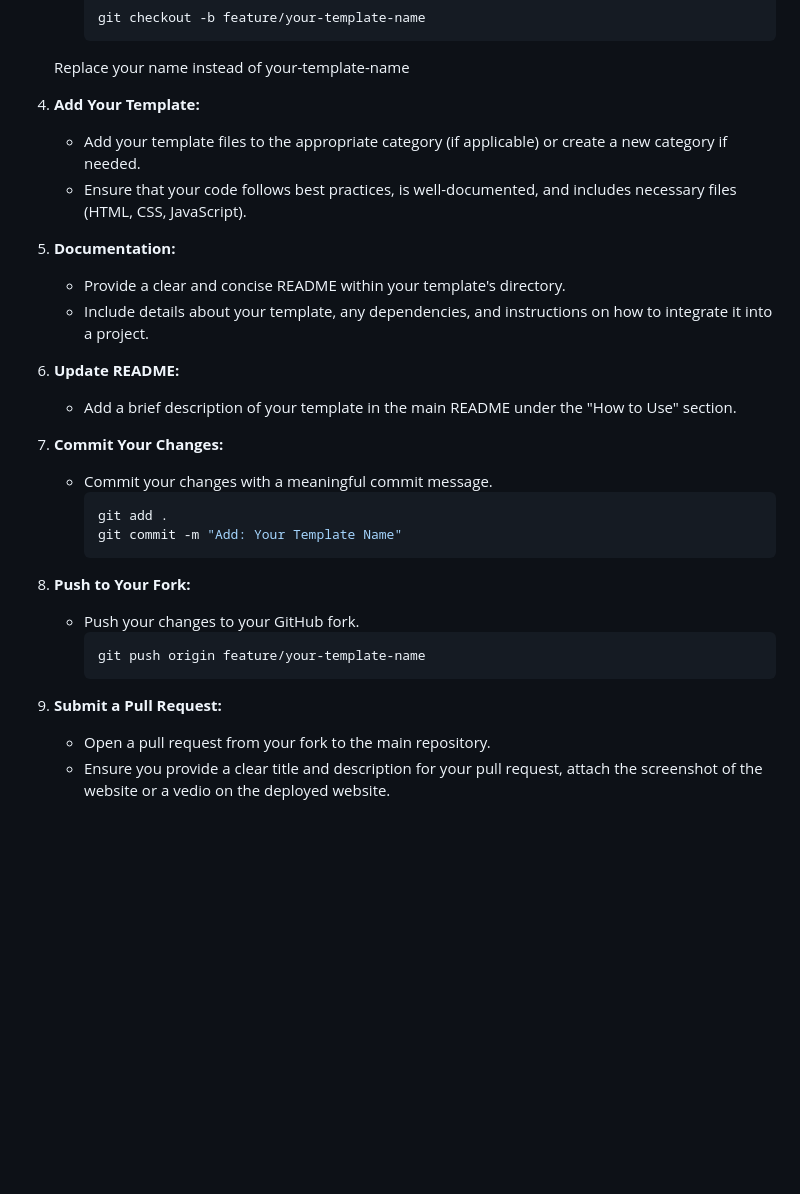
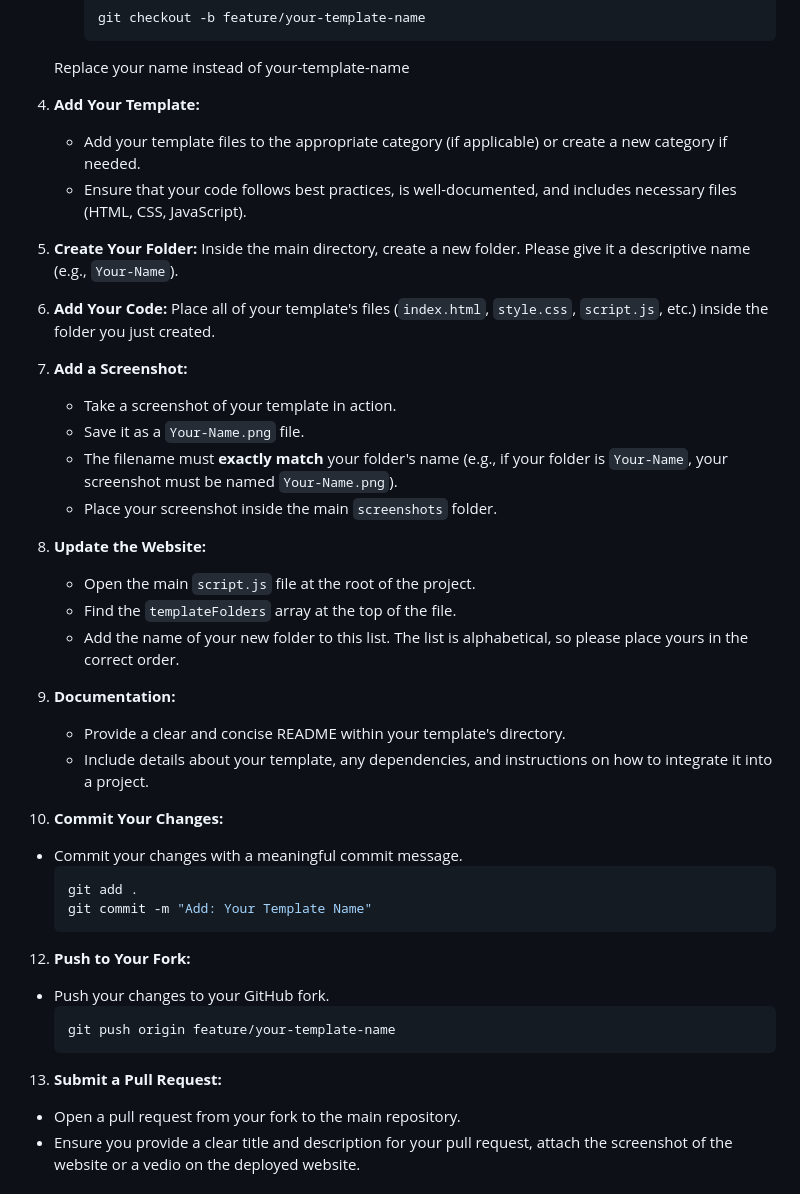
Before and after one commit to avinash201199/Login-Signup-templates, a Markdown page: README.md, the part around the change. GitHub-like rendering; blank space fills up the shorter version.

````diff
--- a/README.md
+++ b/README.md
@@ -63,31 +63,48 @@ Before you start contributing, please ensure you have reviewed the existing temp
      git checkout -b feature/your-template-name
      ```
     Replace your name instead of your-template-name
+
 4. **Add Your Template:**
    - Add your template files to the appropriate category (if applicable) or create a new category if needed.
    - Ensure that your code follows best practices, is well-documented, and includes necessary files (HTML, CSS, JavaScript).
 
-5. **Documentation:**
+5.  **Create Your Folder:** Inside the main directory, create a new folder. Please give it a descriptive name (e.g., `Your-Name`).
+
+6.  **Add Your Code:** Place all of your template's files (`index.html`, `style.css`, `script.js`, etc.) inside the folder you just created.
+
+7.  **Add a Screenshot:**
+
+    - Take a screenshot of your template in action.
+    - Save it as a `Your-Name.png` file.
+    - The filename must **exactly match** your folder's name (e.g., if your folder is `Your-Name`, your screenshot must be named `Your-Name.png`).
+    - Place your screenshot inside the main `screenshots` folder.
+
+8.  **Update the Website:**
+
+    - Open the main `script.js` file at the root of the project.
+    - Find the `templateFolders` array at the top of the file.
+    - Add the name of your new folder to this list. The list is alphabetical, so please place yours in the correct order.
+
+
+9. **Documentation:**
    - Provide a clear and concise README within your template's directory.
    - Include details about your template, any dependencies, and instructions on how to integrate it into a project.
 
-6. **Update README:**
-   - Add a brief description of your template in the main README under the "How to Use" section.
 
-7. **Commit Your Changes:**
+10. **Commit Your Changes:**
    - Commit your changes with a meaningful commit message.
      ```bash
      git add .
      git commit -m "Add: Your Template Name"
      ```
 
-8. **Push to Your Fork:**
+12. **Push to Your Fork:**
    - Push your changes to your GitHub fork.
      ```bash
      git push origin feature/your-template-name
      ```
 
-9. **Submit a Pull Request:**
+13. **Submit a Pull Request:**
    - Open a pull request from your fork to the main repository.
    - Ensure you provide a clear title and description for your pull request, attach the screenshot of the website or a vedio on the deployed website.
 
````
